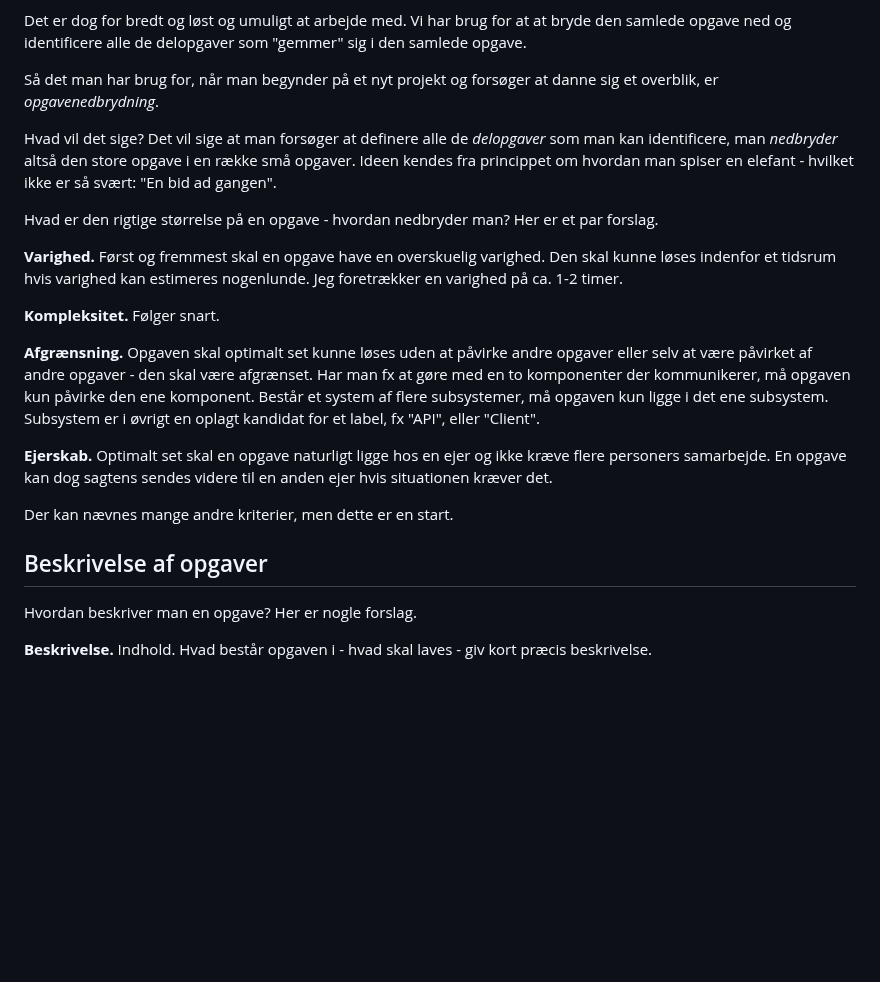
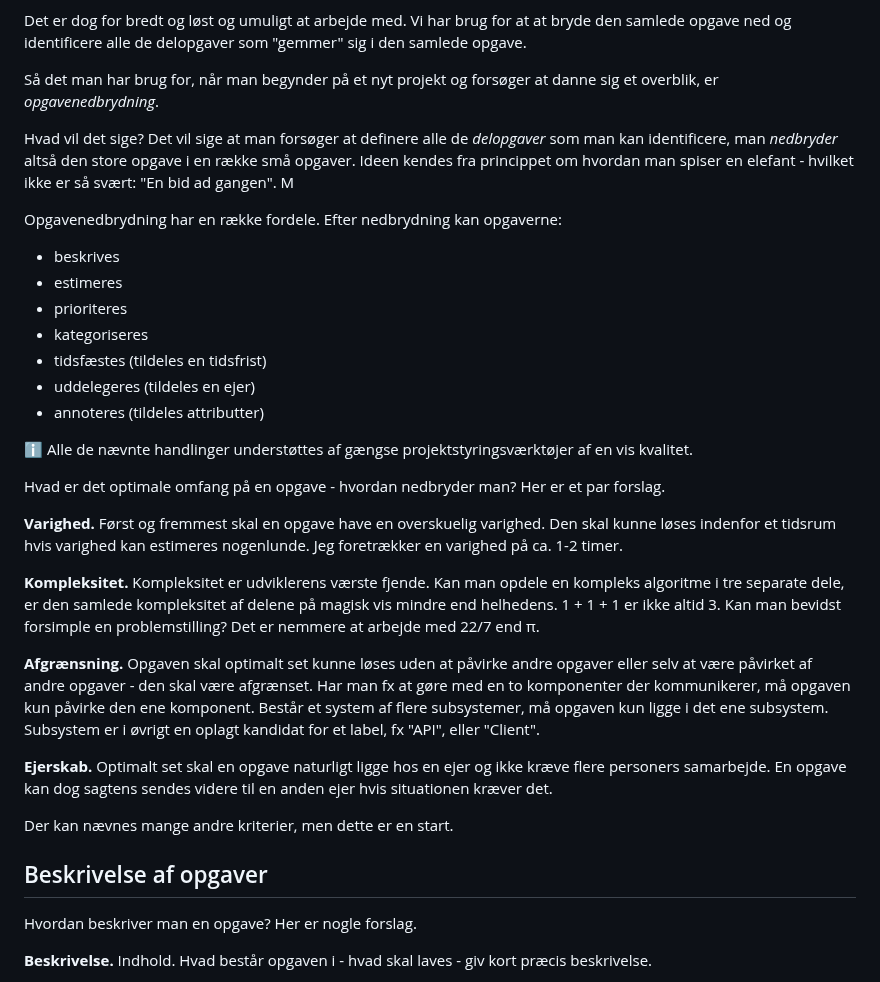
Before and after one commit to kirkby/ddu, a Markdown page: rapportskabelon.md, the part around the change. Drawn GitHub-style; blank space fills up the shorter version.

Commit message:
Skabelon update 4

```diff
--- a/rapportskabelon.md
+++ b/rapportskabelon.md
@@ -297,16 +297,28 @@ Det er dog for bredt og løst og umuligt at arbejde med. Vi har brug for at at b
 Så det man har brug for, når man begynder på et nyt projekt og forsøger at danne sig et overblik, er _opgavenedbrydning_.
 
 Hvad vil det sige? Det vil sige at man forsøger at definere alle de _delopgaver_ som man kan identificere, man _nedbryder_ altså den store opgave i en række små opgaver.
-Ideen kendes fra princippet om hvordan man spiser en elefant - hvilket ikke er så svært: "En bid ad gangen".
+Ideen kendes fra princippet om hvordan man spiser en elefant - hvilket ikke er så svært: "En bid ad gangen". M
 
-Hvad er den rigtige størrelse på en opgave - hvordan nedbryder man? Her er et par forslag.
+Opgavenedbrydning har en række fordele. Efter nedbrydning kan opgaverne:
+
+- beskrives
+- estimeres
+- prioriteres
+- kategoriseres
+- tidsfæstes (tildeles en tidsfrist)
+- uddelegeres (tildeles en ejer)
+- annoteres (tildeles attributter)
+
+:information_source: Alle de nævnte handlinger understøttes af gængse projektstyringsværktøjer af en vis kvalitet.
+
+Hvad er det optimale omfang på en opgave - hvordan nedbryder man? Her er et par forslag.
 
 **Varighed.** Først og fremmest skal en opgave have en overskuelig varighed.
 Den skal kunne løses indenfor et tidsrum hvis varighed kan estimeres nogenlunde.
 Jeg foretrækker en varighed på ca. 1-2 timer.
 
 **Kompleksitet.**
-Følger snart.
+Kompleksitet er udviklerens værste fjende. Kan man opdele en kompleks algoritme i tre separate dele, er den samlede kompleksitet af delene på magisk vis mindre end helhedens. 1 + 1 + 1 er ikke altid 3. Kan man bevidst forsimple en problemstilling? Det er nemmere at arbejde med 22/7 end &#x03C0;.
 
 **Afgrænsning.** Opgaven skal optimalt set kunne løses uden at påvirke andre opgaver eller selv at være påvirket af andre opgaver - den skal være afgrænset. Har man fx at gøre med en to komponenter der kommunikerer, må opgaven kun påvirke den ene komponent. Består et system af flere subsystemer, må opgaven kun ligge i det ene subsystem. Subsystem er i øvrigt en oplagt kandidat for et label, fx "API", eller "Client".
 
@@ -315,7 +327,6 @@ Følger snart.
 Der kan nævnes mange andre kriterier, men dette er en start.
 
 ## Beskrivelse af opgaver
-
 Hvordan beskriver man en opgave? Her er nogle forslag.
 
 **Beskrivelse.**
```
